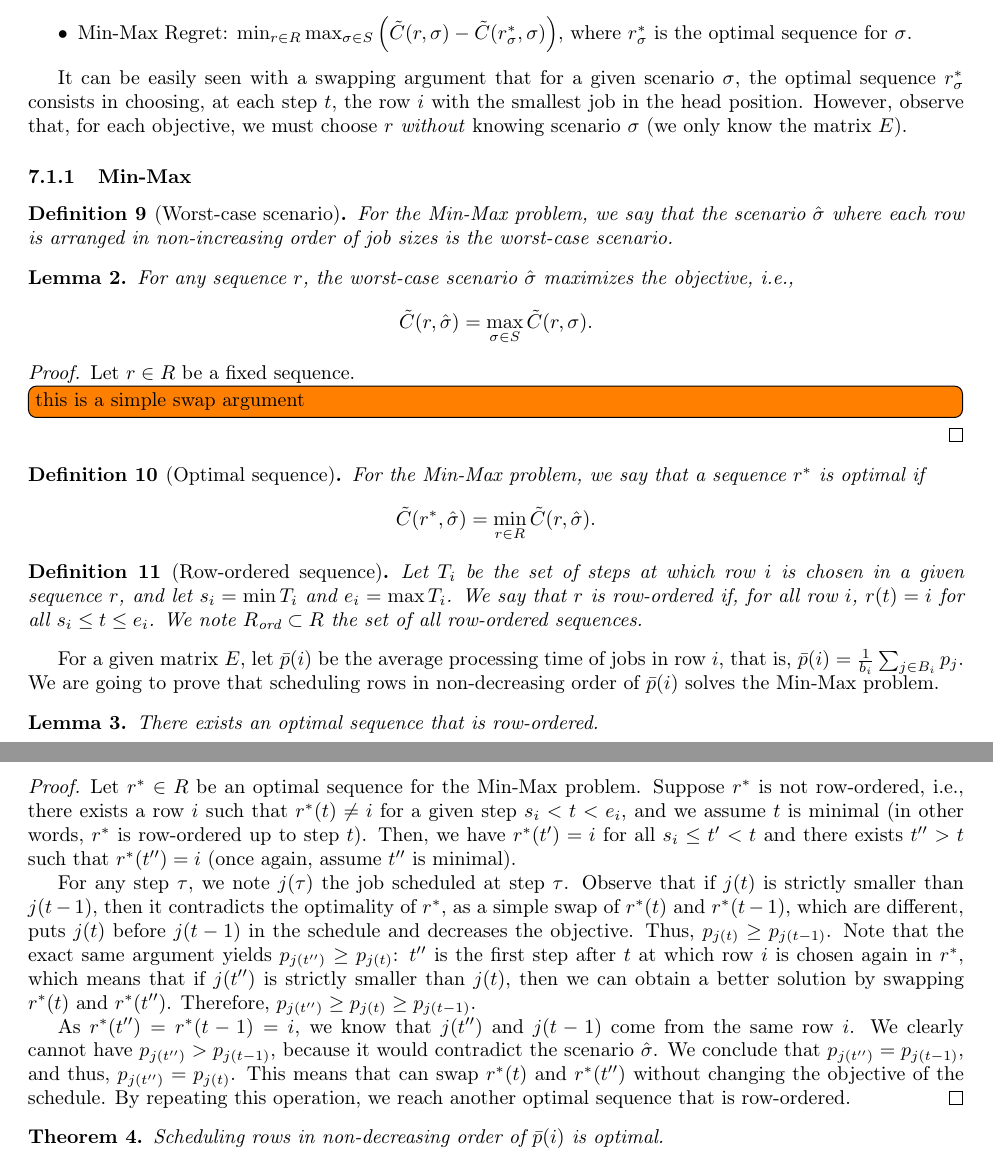
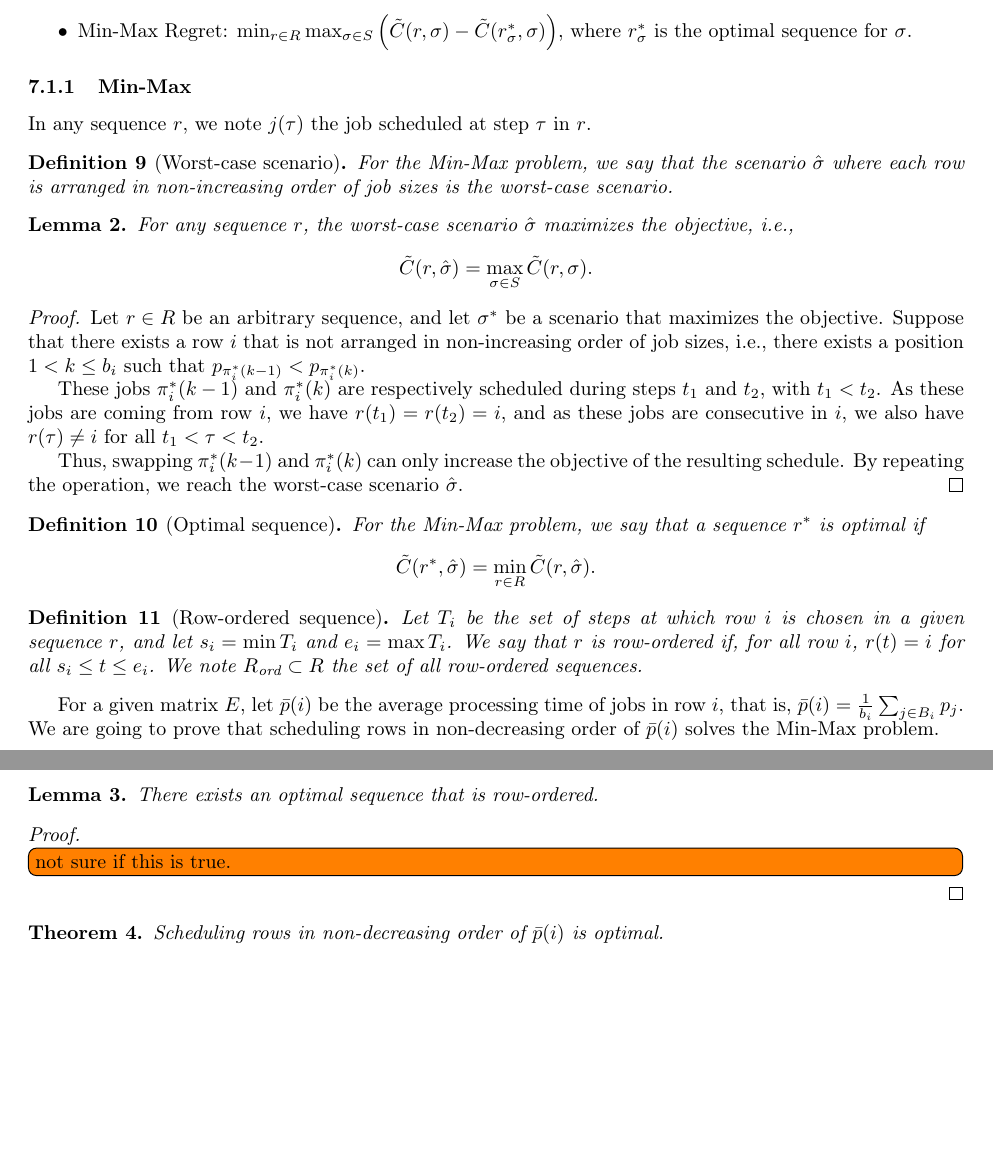
Before and after one commit to anthonydugois/robust-flow-scheduling, a LaTeX document (notes-2.tex): two parts of pages 15 and 16 of 16, joined at a grey line, cut so that both start at the same text, the shorter picture padded with empty space. Compiled offline with pdfLaTeX.

Commit message:
problem if proof of lemma 3

```diff
--- a/notes-2.tex
+++ b/notes-2.tex
@@ -759,10 +759,13 @@ There are various objectives that can be defined:
     \item Min-Max Regret: \(\min_{r\in R}\max_{\sigma\in S} \left(\tilde{C}(r,\sigma)-\tilde{C}(r^*_{\sigma},\sigma)\right)\), where \(r^*_{\sigma}\) is the optimal sequence for \(\sigma\).
 \end{itemize}
 
-It can be easily seen with a swapping argument that for a given scenario \(\sigma\), the optimal sequence \(r^*_{\sigma}\) consists in choosing, at each step \(t\), the row \(i\) with the smallest job in the head position.
-However, observe that, for each objective, we must choose \(r\) \emph{without} knowing scenario \(\sigma\) (we only know the matrix \(E\)).
+%%% THE FOLLOWING IS *NOT* TRUE ; take 9 10 on row 1 and 10 1 on row 2.
+% It can be easily seen with a swapping argument that for a given scenario \(\sigma\), the optimal sequence \(r^*_{\sigma}\) consists in choosing, at each step \(t\), the row \(i\) with the smallest job in the head position.
+% However, observe that, for each objective, we must choose \(r\) \emph{without} knowing scenario \(\sigma\) (we only know the matrix \(E\)).
 
 \subsubsection{Min-Max}
+
+In any sequence \(r\), we note \(j(\tau)\) the job scheduled at step \(\tau\) in \(r\).
 
 \begin{definition}[Worst-case scenario]
     For the Min-Max problem, we say that the scenario \(\hat{\sigma}\) where each row is arranged in non-increasing order of job sizes is the worst-case scenario.
@@ -775,8 +778,14 @@ However, observe that, for each objective, we must choose \(r\) \emph{without} k
     \]
 \end{lemma}
 \begin{proof}
-    Let \(r\in R\) be a fixed sequence.
-    \todo[inline]{this is a simple swap argument}
+    Let \(r\in R\) be an arbitrary sequence, and let \(\sigma^*\) be a scenario that maximizes the objective.
+    Suppose that there exists a row \(i\) that is not arranged in non-increasing order of job sizes, i.e., there exists a position \(1<k\le b_i\) such that \(p_{\pi^*_i(k-1)}<p_{\pi^*_i(k)}\).
+
+    These jobs \(\pi^*_i(k-1)\) and \(\pi^*_i(k)\) are respectively scheduled during steps \(t_1\) and \(t_2\), with \(t_1<t_2\).
+    As these jobs are coming from row \(i\), we have \(r(t_1)=r(t_2)=i\), and as these jobs are consecutive in \(i\), we also have \(r(\tau)\ne i\) for all \(t_1<\tau<t_2\).
+
+    Thus, swapping \(\pi^*_i(k-1)\) and \(\pi^*_i(k)\) can only increase the objective of the resulting schedule.
+    By repeating the operation, we reach the worst-case scenario \(\hat{\sigma}\).
 \end{proof}
 
 \begin{definition}[Optimal sequence]
@@ -799,21 +808,23 @@ We are going to prove that scheduling rows in non-decreasing order of \(\bar{p}(
     There exists an optimal sequence that is row-ordered.
 \end{lemma}
 \begin{proof}
-    Let \(r^*\in R\) be an optimal sequence for the Min-Max problem.
-    Suppose \(r^*\) is not row-ordered, i.e., there exists a row \(i\) such that \(r^*(t)\ne i\) for a given step \(s_i<t<e_i\), and we assume \(t\) is minimal (in other words, \(r^*\) is row-ordered up to step \(t\)).
-    Then, we have \(r^*(t')=i\) for all \(s_i\le t'<t\) and there exists \(t''>t\) such that \(r^*(t'')=i\) (once again, assume \(t''\) is minimal).
+    \todo[inline]{not sure if this is true.}
 
-    For any step \(\tau\), we note \(j(\tau)\) the job scheduled at step \(\tau\).
-    Observe that if \(j(t)\) is strictly smaller than \(j(t-1)\), then it contradicts the optimality of \(r^*\), as a simple swap of \(r^*(t)\) and \(r^*(t-1)\), which are different, puts \(j(t)\) before \(j(t-1)\) in the schedule and decreases the objective.
-    Thus, \(p_{j(t)}\ge p_{j(t-1)}\).
-    Note that the exact same argument yields \(p_{j(t'')}\ge p_{j(t)}\): \(t''\) is the first step after \(t\) at which row \(i\) is chosen again in \(r^*\), which means that if \(j(t'')\) is strictly smaller than \(j(t)\), then we can obtain a better solution by swapping \(r^*(t)\) and \(r^*(t'')\).
-    Therefore, \(p_{j(t'')}\ge p_{j(t)}\ge p_{j(t-1)}\).
+    % Let \(r^*\in R\) be an optimal sequence for the Min-Max problem.
+    % Suppose \(r^*\) is not row-ordered, i.e., there exists a row \(i\) such that \(r^*(t)\ne i\) for a given step \(s_i<t<e_i\), and we assume \(t\) is minimal (in other words, \(r^*\) is row-ordered up to step \(t\)).
+    % Then, we have \(r^*(t')=i\) for all \(s_i\le t'<t\) and there exists \(t''>t\) such that \(r^*(t'')=i\) (once again, assume \(t''\) is minimal).
 
-    As \(r^*(t'')=r^*(t-1)=i\), we know that \(j(t'')\) and \(j(t-1)\) come from the same row \(i\).
-    We clearly cannot have \(p_{j(t'')}>p_{j(t-1)}\), because it would contradict the scenario \(\hat{\sigma}\).
-    We conclude that \(p_{j(t'')}=p_{j(t-1)}\), and thus, \(p_{j(t'')}=p_{j(t)}\).
-    This means that can swap \(r^*(t)\) and \(r^*(t'')\) without changing the objective of the schedule.
-    By repeating this operation, we reach another optimal sequence that is row-ordered.
+    % For any step \(\tau\), we note \(j(\tau)\) the job scheduled at step \(\tau\).
+    % Observe that if \(j(t)\) is strictly smaller than \(j(t-1)\), then it contradicts the optimality of \(r^*\), as a simple swap of \(r^*(t)\) and \(r^*(t-1)\), which are different, puts \(j(t)\) before \(j(t-1)\) in the schedule and decreases the objective.
+    % Thus, \(p_{j(t)}\ge p_{j(t-1)}\).
+    % Note that the exact same argument yields \(p_{j(t'')}\ge p_{j(t)}\): \(t''\) is the first step after \(t\) at which row \(i\) is chosen again in \(r^*\), which means that if \(j(t'')\) is strictly smaller than \(j(t)\), then we can obtain a better solution by swapping \(r^*(t)\) and \(r^*(t'')\).
+    % Therefore, \(p_{j(t'')}\ge p_{j(t)}\ge p_{j(t-1)}\).
+
+    % As \(r^*(t'')=r^*(t-1)=i\), we know that \(j(t'')\) and \(j(t-1)\) come from the same row \(i\).
+    % We clearly cannot have \(p_{j(t'')}>p_{j(t-1)}\), because it would contradict the scenario \(\hat{\sigma}\).
+    % We conclude that \(p_{j(t'')}=p_{j(t-1)}\), and thus, \(p_{j(t'')}=p_{j(t)}\).
+    % This means that can swap \(r^*(t)\) and \(r^*(t'')\) without changing the objective of the schedule.
+    % By repeating this operation, we reach another optimal sequence that is row-ordered.
 \end{proof}
 
 \begin{theorem}
```
